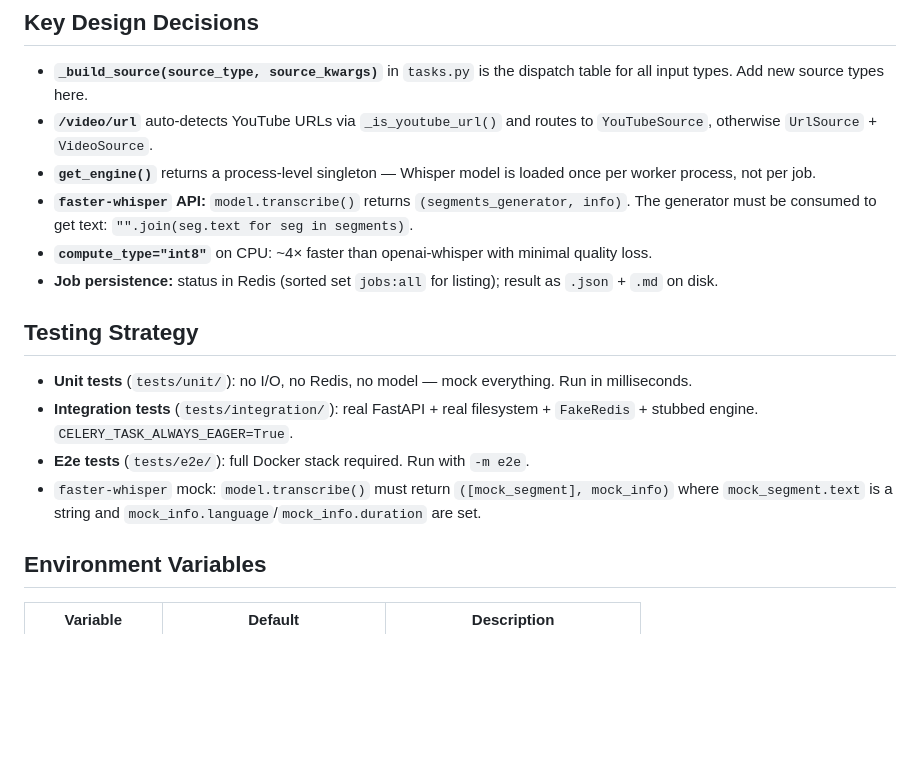
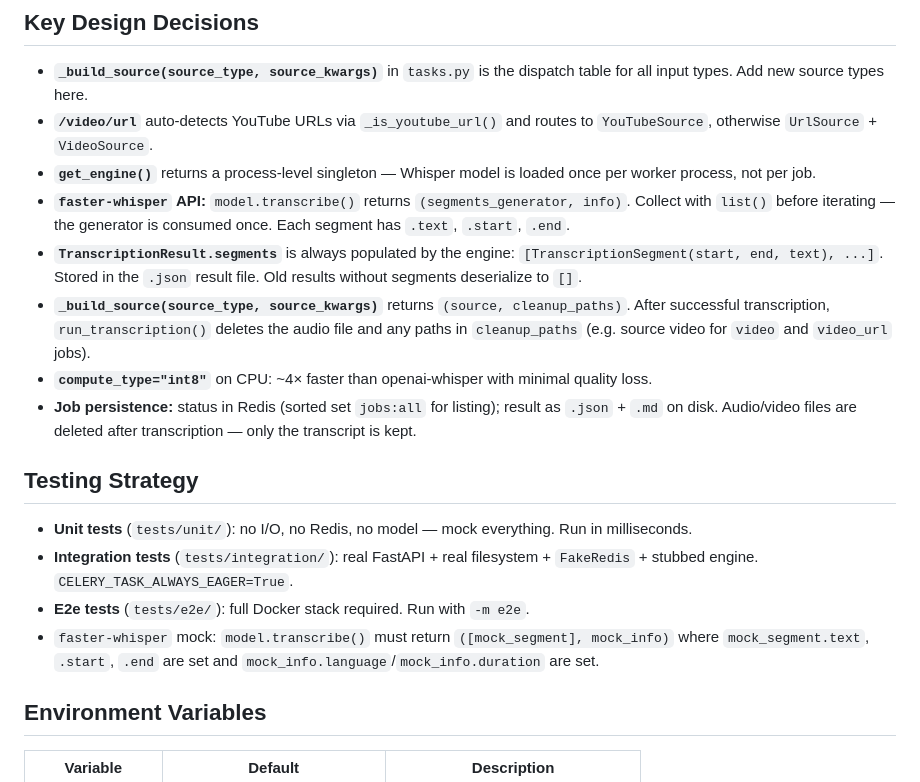
Before and after one commit to wbrunovieira/TrancritorPythonObsidianWhisper, a Markdown page: CLAUDE.md, the part around the change. Rendered like a GitHub page; blank space fills up the shorter version.

```diff
--- a/CLAUDE.md
+++ b/CLAUDE.md
@@ -91,16 +91,18 @@ Swagger UI: `http://localhost:8000/docs`
 - **`_build_source(source_type, source_kwargs)`** in `tasks.py` is the dispatch table for all input types. Add new source types here.
 - **`/video/url`** auto-detects YouTube URLs via `_is_youtube_url()` and routes to `YouTubeSource`, otherwise `UrlSource` + `VideoSource`.
 - **`get_engine()`** returns a process-level singleton — Whisper model is loaded once per worker process, not per job.
-- **`faster-whisper` API:** `model.transcribe()` returns `(segments_generator, info)`. The generator must be consumed to get text: `"".join(seg.text for seg in segments)`.
+- **`faster-whisper` API:** `model.transcribe()` returns `(segments_generator, info)`. Collect with `list()` before iterating — the generator is consumed once. Each segment has `.text`, `.start`, `.end`.
+- **`TranscriptionResult.segments`** is always populated by the engine: `[TranscriptionSegment(start, end, text), ...]`. Stored in the `.json` result file. Old results without segments deserialize to `[]`.
+- **`_build_source(source_type, source_kwargs)`** returns `(source, cleanup_paths)`. After successful transcription, `run_transcription()` deletes the audio file and any paths in `cleanup_paths` (e.g. source video for `video` and `video_url` jobs).
 - **`compute_type="int8"`** on CPU: ~4× faster than openai-whisper with minimal quality loss.
-- **Job persistence:** status in Redis (sorted set `jobs:all` for listing); result as `.json` + `.md` on disk.
+- **Job persistence:** status in Redis (sorted set `jobs:all` for listing); result as `.json` + `.md` on disk. Audio/video files are deleted after transcription — only the transcript is kept.
 
 ## Testing Strategy
 
 - **Unit tests** (`tests/unit/`): no I/O, no Redis, no model — mock everything. Run in milliseconds.
 - **Integration tests** (`tests/integration/`): real FastAPI + real filesystem + `FakeRedis` + stubbed engine. `CELERY_TASK_ALWAYS_EAGER=True`.
 - **E2e tests** (`tests/e2e/`): full Docker stack required. Run with `-m e2e`.
-- `faster-whisper` mock: `model.transcribe()` must return `([mock_segment], mock_info)` where `mock_segment.text` is a string and `mock_info.language`/`mock_info.duration` are set.
+- `faster-whisper` mock: `model.transcribe()` must return `([mock_segment], mock_info)` where `mock_segment.text`, `.start`, `.end` are set and `mock_info.language`/`mock_info.duration` are set.
 
 ## Environment Variables
 
```
Also changed, not shown: docs/plans/production_architecture.md (+4 -2 lines).
